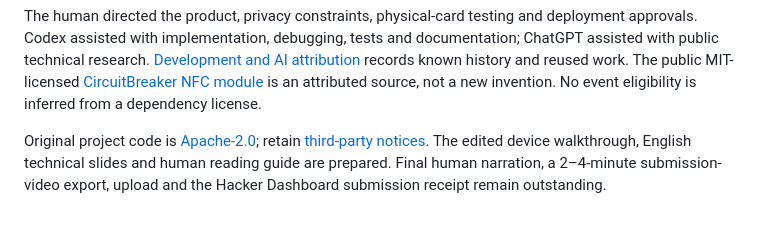
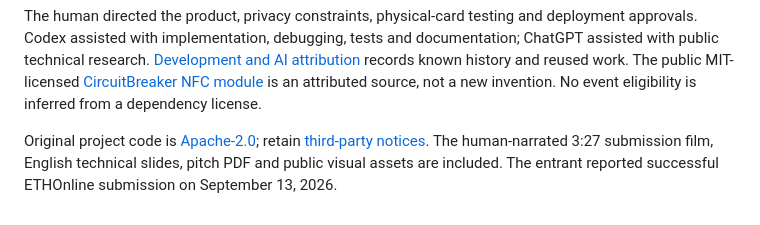
Before and after one commit to susumutomita/ZeroKeyMate, a Markdown page: README.md, the part around the change. Rendered like a GitHub page.

Commit message:
Record entrant-confirmed submission completion in README

```diff
--- a/README.md
+++ b/README.md
@@ -156,4 +156,4 @@ The older specialist translation/private-policy vault is a separate local protot
 
 The human directed the product, privacy constraints, physical-card testing and deployment approvals. Codex assisted with implementation, debugging, tests and documentation; ChatGPT assisted with public technical research. [Development and AI attribution](docs/development-history.md) records known history and reused work. The public MIT-licensed [CircuitBreaker NFC module](https://github.com/knocks-public/2024-CircuitBreaker) is an attributed source, not a new invention. No event eligibility is inferred from a dependency license.
 
-Original project code is [Apache-2.0](LICENSE); retain [third-party notices](docs/THIRD_PARTY_NOTICES.txt). The edited device walkthrough, English technical slides and human reading guide are prepared. Final human narration, a 2–4-minute submission-video export, upload and the Hacker Dashboard submission receipt remain outstanding.
+Original project code is [Apache-2.0](LICENSE); retain [third-party notices](docs/THIRD_PARTY_NOTICES.txt). The human-narrated 3:27 submission film, English technical slides, pitch PDF and public visual assets are included. The entrant reported successful ETHOnline submission on September 13, 2026.
```
